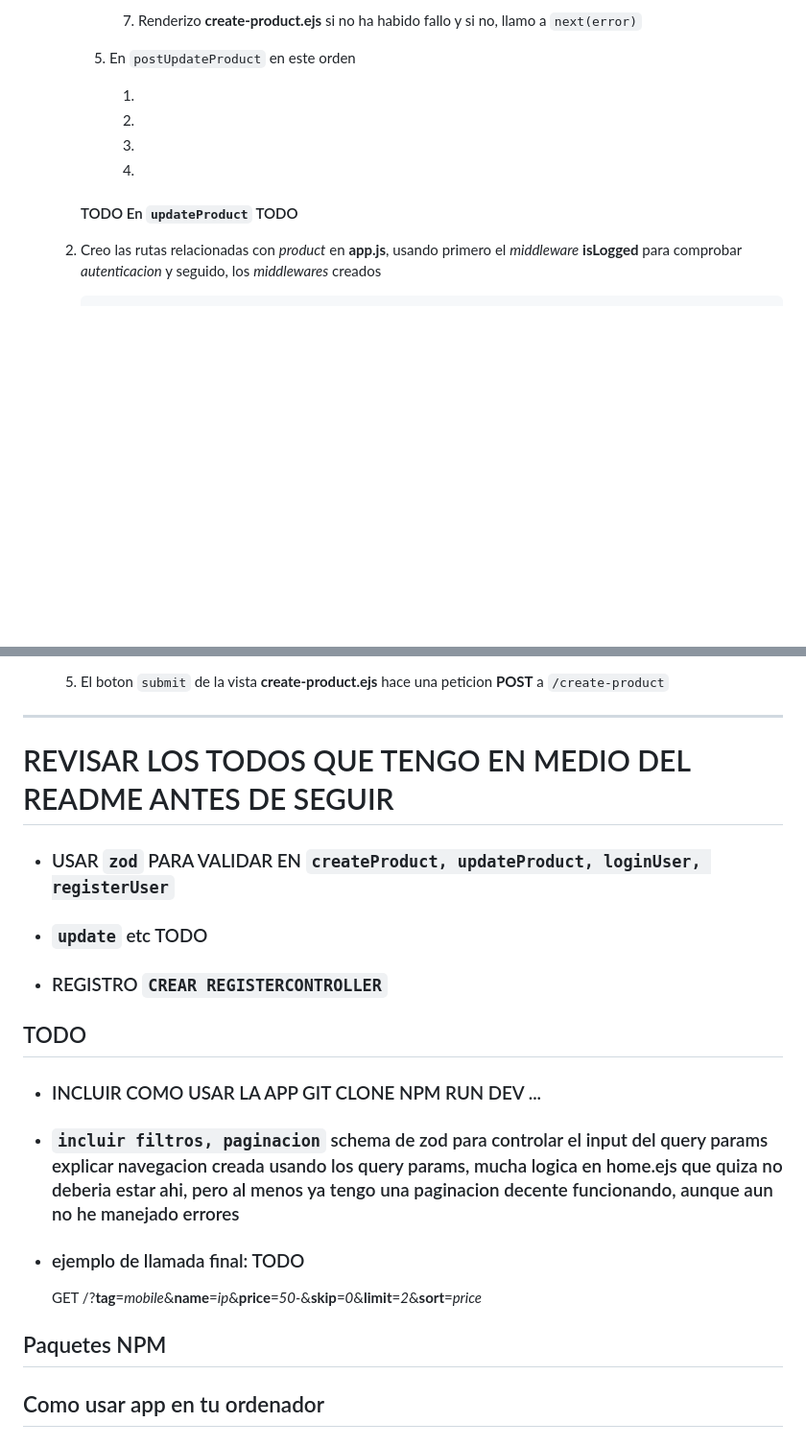
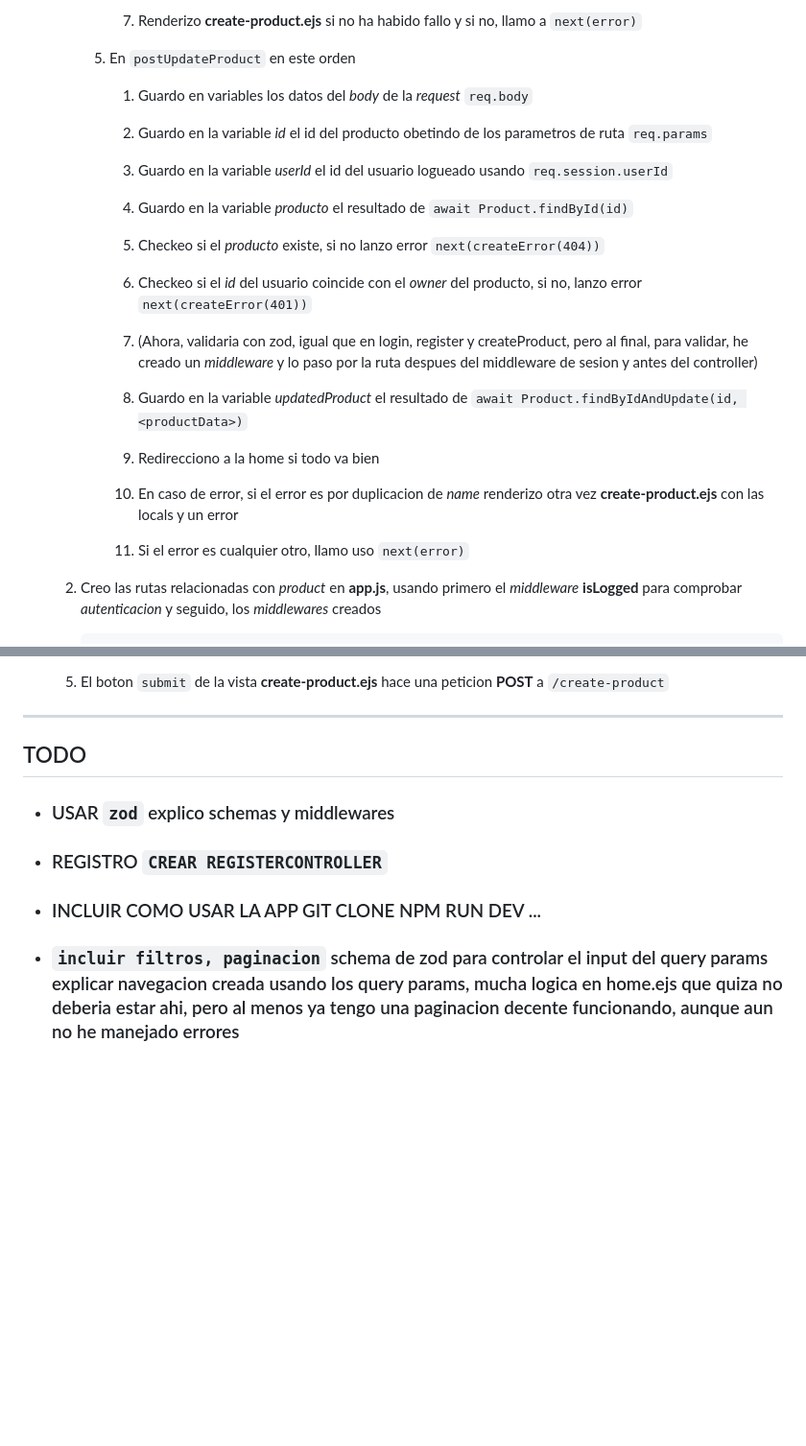
Before and after one commit to codesthenos/KC-WEB17-Desarrollo-backend-NODE-codesthenos-, a Markdown page: readme.md, 2 parts joined by grey strips. Shown: that part at 96% size. Drawn GitHub-style; blank space fills up the shorter version.

```diff
--- a/readme.md
+++ b/readme.md
@@ -425,15 +455,27 @@ La práctica consiste en _desarrollar_ un **website SSR** que permita **registro
 
       5.  En `postUpdateProduct` en este orden
 
-          1.
+          1. Guardo en variables los datos del _body_ de la _request_ `req.body`
 
-          2.
+          2. Guardo en la variable _id_ el id del producto obetindo de los parametros de ruta `req.params`
 
-          3.
+          3. Guardo en la variable _userId_ el id del usuario logueado usando `req.session.userId`
 
-          4.
+          4. Guardo en la variable _producto_ el resultado de `await Product.findById(id)`
 
-      #### TODO En `updateProduct` TODO
+          5. Checkeo si el _producto_ existe, si no lanzo error `next(createError(404))`
+
+          6. Checkeo si el _id_ del usuario coincide con el _owner_ del producto, si no, lanzo error `next(createError(401))`
+
+          7. (Ahora, validaria con zod, igual que en login, register y createProduct, pero al final, para validar, he creado un _middleware_ y lo paso por la ruta despues del middleware de sesion y antes del controller)
+
+          8. Guardo en la variable _updatedProduct_ el resultado de `await Product.findByIdAndUpdate(id, <productData>)`
+
+          9. Redirecciono a la home si todo va bien
+
+          10. En caso de error, si el error es por duplicacion de _name_ renderizo otra vez **create-product.ejs** con las locals y un error
+
+          11. Si el error es cualquier otro, llamo uso `next(error)`
 
   2.  Creo las rutas relacionadas con _product_ en **app.js**, usando primero el _middleware_ **isLogged** para comprobar _autenticacion_ y seguido, los _middlewares_ creados
 
@@ -451,24 +493,12 @@ La práctica consiste en _desarrollar_ un **website SSR** que permita **registro
 
 ---
 
-# REVISAR LOS TODOS QUE TENGO EN MEDIO DEL README ANTES DE SEGUIR
+## TODO
 
-- ### USAR `zod` PARA VALIDAR EN `createProduct, updateProduct, loginUser, registerUser`
-
-- ### `update` etc TODO
+- ### USAR `zod` explico schemas y middlewares
 
 - ### REGISTRO `CREAR REGISTERCONTROLLER`
-
-## TODO
 
 - ### INCLUIR COMO USAR LA APP GIT CLONE NPM RUN DEV ...
 
 - ### `incluir filtros, paginacion` schema de zod para controlar el input del query params explicar navegacion creada usando los query params, mucha logica en home.ejs que quiza no deberia estar ahi, pero al menos ya tengo una paginacion decente funcionando, aunque aun no he manejado errores
-
-- ### ejemplo de llamada final: TODO
-
-  GET /?**tag**=_mobile_&**name**=_ip_&**price**=_50-_&**skip**=_0_&**limit**=_2_&**sort**=_price_
-
-## Paquetes NPM
-
-## Como usar app en tu ordenador
```
Also changed, not shown: other parts of readme.md (+31 -1 lines).
